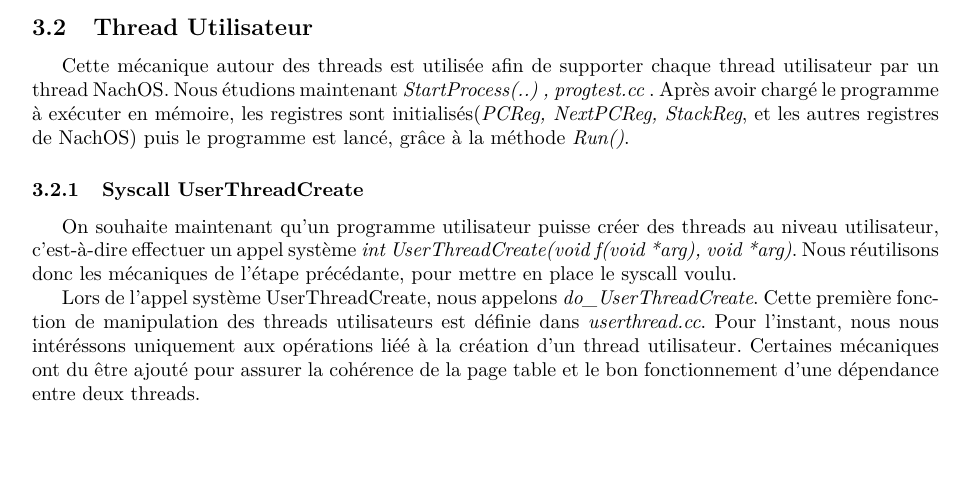
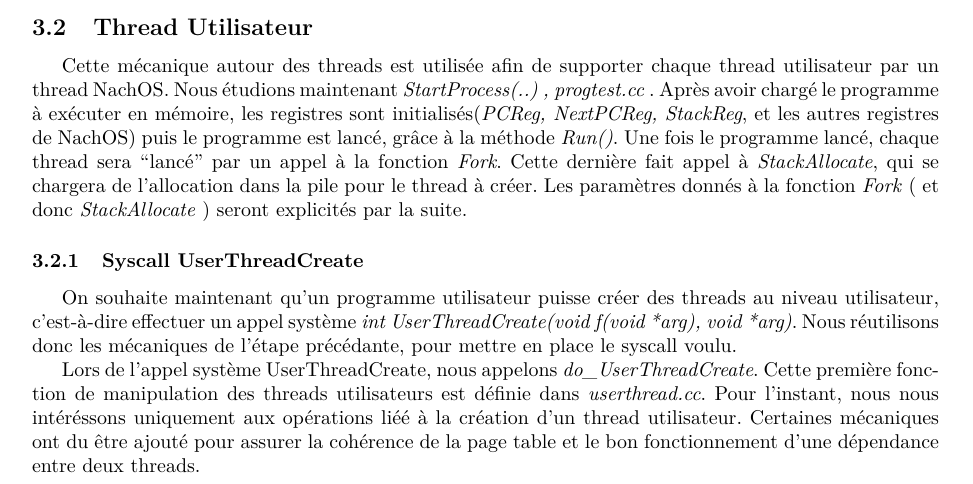
Before and after one commit to EudesRobin/nachos, a LaTeX document (rapport/rapport.tex): part of page 14 of 19, cut so that both start at the same text, the shorter picture padded with empty space. Compiled offline with pdfLaTeX.

Commit message:
clarification StartProcess, fork...

```diff
--- a/rapport/rapport.tex
+++ b/rapport/rapport.tex
@@ -443,6 +443,8 @@ Les données sont ensuite chargé en mémoire, en utilisant la table des pages c
 Cette mécanique autour des threads est utilisée afin de supporter chaque thread utilisateur par un thread NachOS.
 Nous étudions maintenant \textit{StartProcess(..) , progtest.cc }. Après avoir chargé le programme à exécuter en mémoire,
 les registres sont initialisés(\textit{PCReg, NextPCReg, StackReg}, et les autres registres de NachOS) puis le programme est lancé, grâce à la méthode \textit{Run()}.
+Une fois le programme lancé, chaque thread sera ``lancé'' par un appel à la fonction \textit{Fork}. Cette dernière fait appel à \textit{StackAllocate}, qui se chargera
+de l'allocation dans la pile pour le thread à créer. Les paramètres donnés à la fonction \textit{Fork} ( et donc \textit{StackAllocate} ) seront explicités par la suite.
 \subsubsection{Syscall UserThreadCreate}
 On souhaite maintenant qu’un programme utilisateur puisse créer des threads au niveau utilisateur,
 c’est-à-dire effectuer un appel système \textit{int UserThreadCreate(void f(void *arg), void *arg)}.
```
Also changed, not shown: rapport/rapport.pdf.
